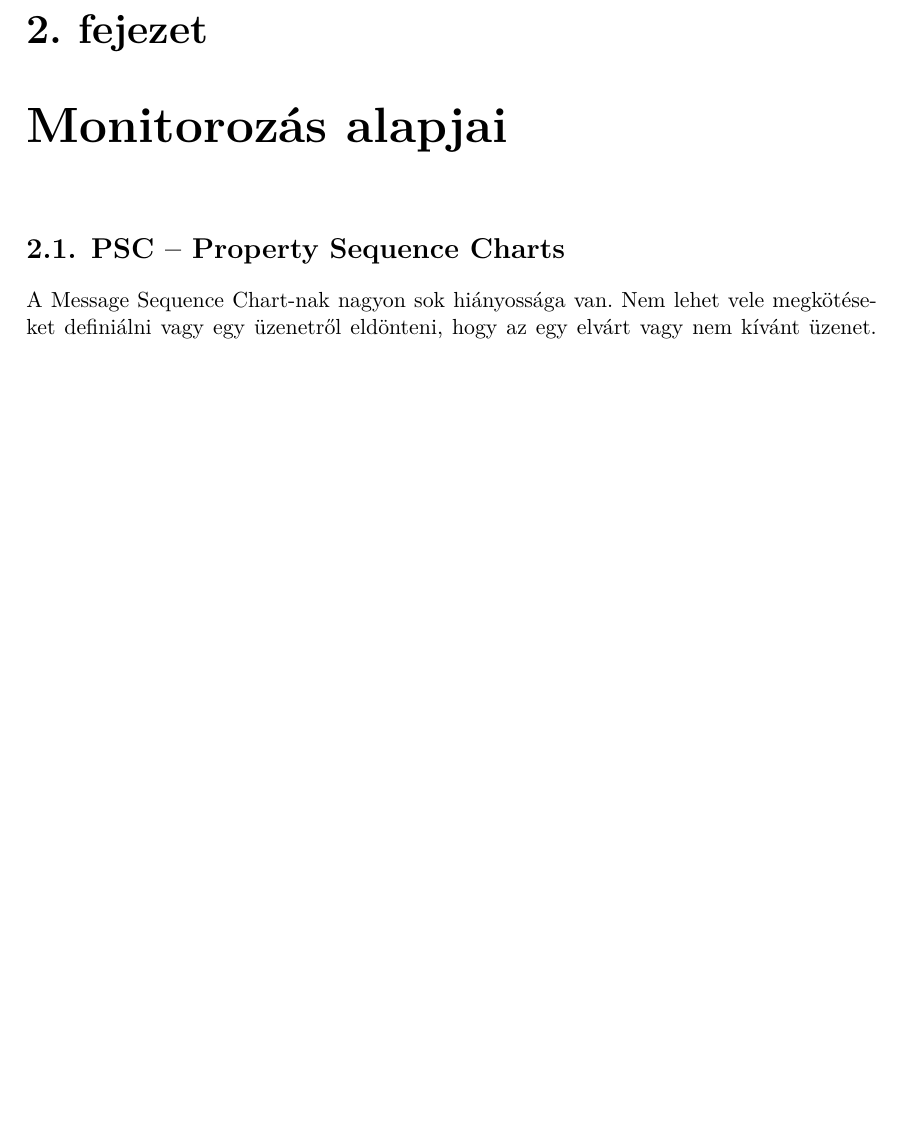
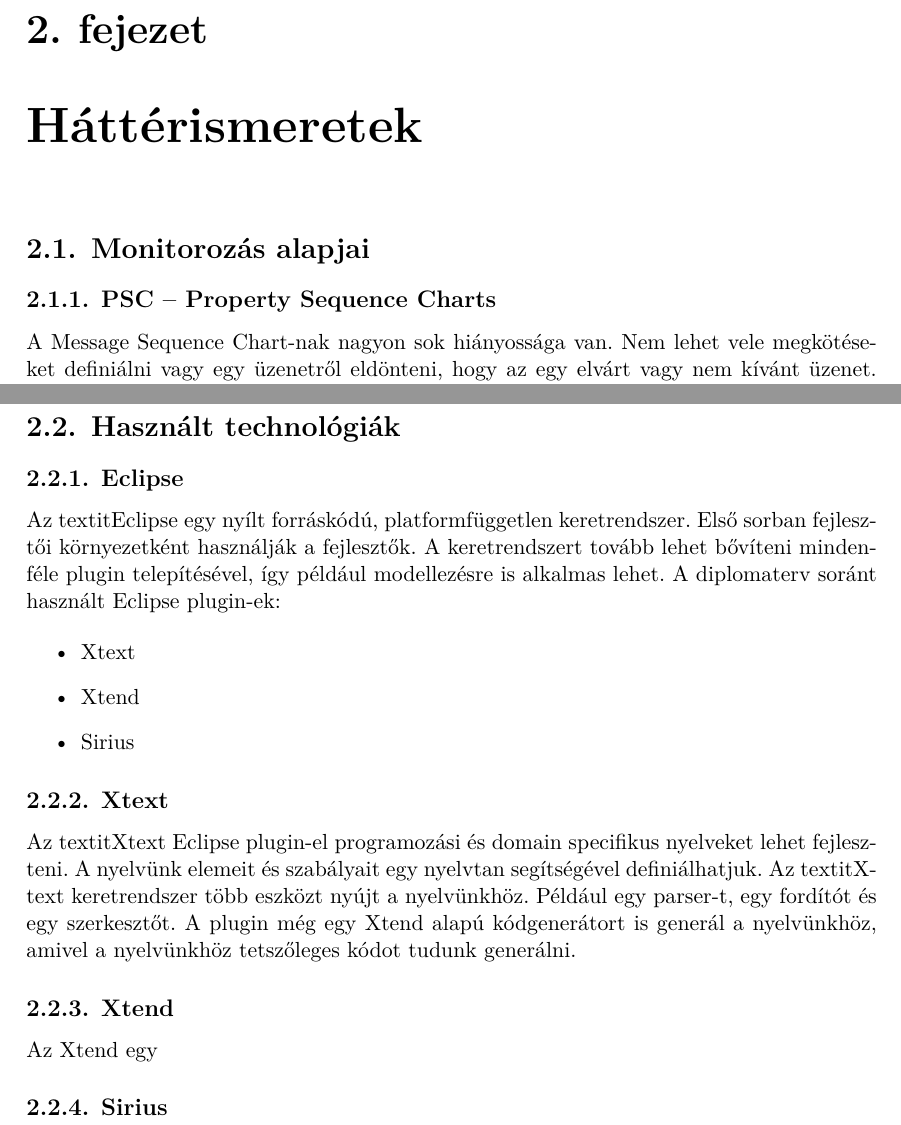
Before and after one commit to BakaiIstvan/Diplomaterv_dolgozat, a LaTeX thesis (thesis.tex, which reads content/psc.tex, content/technologies.tex): part of page 8 of 81 before the commit and two parts of pages 8 and 14 of 82 after it, the two joined at a grey line, cut so that both start at the same text, the shorter picture padded with empty space. Compiled offline with XeLaTeX.

Commit message:
Added technologies chapter - WIP

```diff
--- a/content/psc.tex
+++ b/content/psc.tex
@@ -1,6 +1,6 @@
 %----------------------------------------------------------------------------
-\chapter{Monitorozás alapjai}
-\section{PSC – Property Sequence Charts}
+\chapter{Háttérismeretek}\section{Monitorozás alapjai}
+\subsection{PSC – Property Sequence Charts}
 %----------------------------------------------------------------------------
 A Message Sequence Chart-nak nagyon sok hiányossága van.
 Nem lehet vele megkötéseket definiálni vagy egy üzenetről eldönteni, hogy az egy elvárt vagy nem kívánt üzenet.
--- /dev/null
+++ b/content/technologies.tex
@@ -0,0 +1,27 @@
+\clearpage\section{Használt technológiák}
+\subsection{Eclipse}
+
+Az textit{Eclipse} egy nyílt forráskódú, platformfüggetlen keretrendszer.
+Első sorban fejlesztői környezetként használják a fejlesztők.
+A keretrendszert tovább lehet bővíteni mindenféle plugin telepítésével, így például modellezésre is alkalmas lehet.
+A diplomaterv soránt használt Eclipse plugin-ek:
+
+\begin{itemize}
+    \item Xtext
+    \item Xtend
+    \item Sirius
+\end{itemize}
+
+\subsection{Xtext}
+
+Az textit{Xtext} Eclipse plugin-el programozási és domain specifikus nyelveket lehet fejleszteni.
+A nyelvünk elemeit és szabályait egy nyelvtan segítségével definiálhatjuk.
+Az textit{Xtext} keretrendszer több eszközt nyújt a nyelvünkhöz.
+Például egy parser-t, egy fordítót és egy szerkesztőt.
+A plugin még egy Xtend alapú kódgenerátort is generál a nyelvünkhöz, amivel a nyelvünkhöz tetszőleges kódot tudunk generálni.
+
+\subsection{Xtend}
+
+Az Xtend egy
+
+\subsection{Sirius}
```
Also changed, not shown: thesis.tex (+1 -0 lines), thesis.pdf, content/psc.tex (4 more changed lines).
